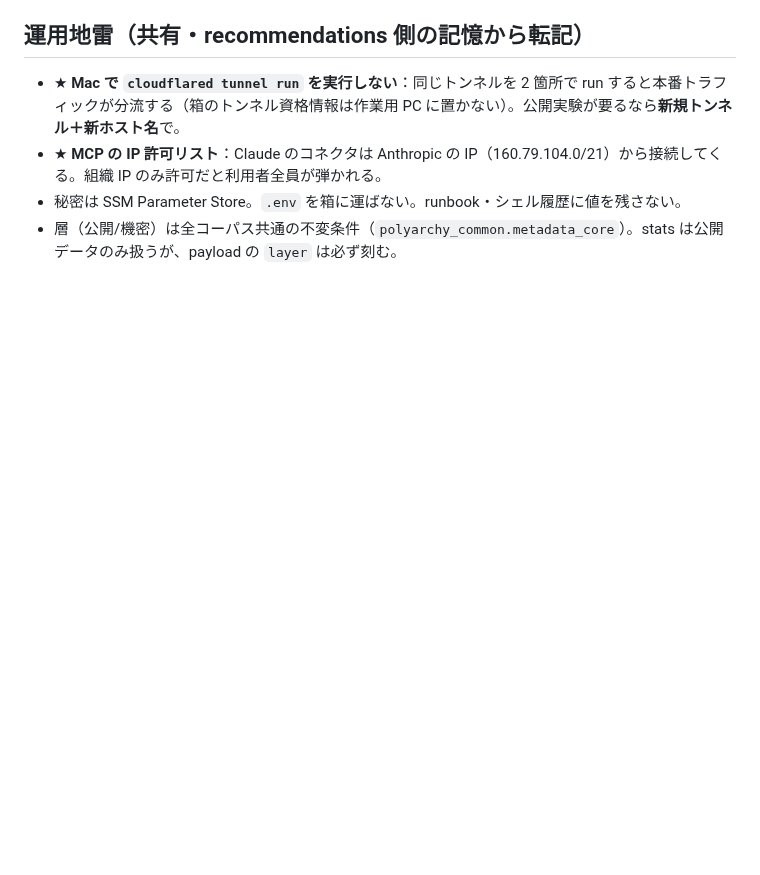
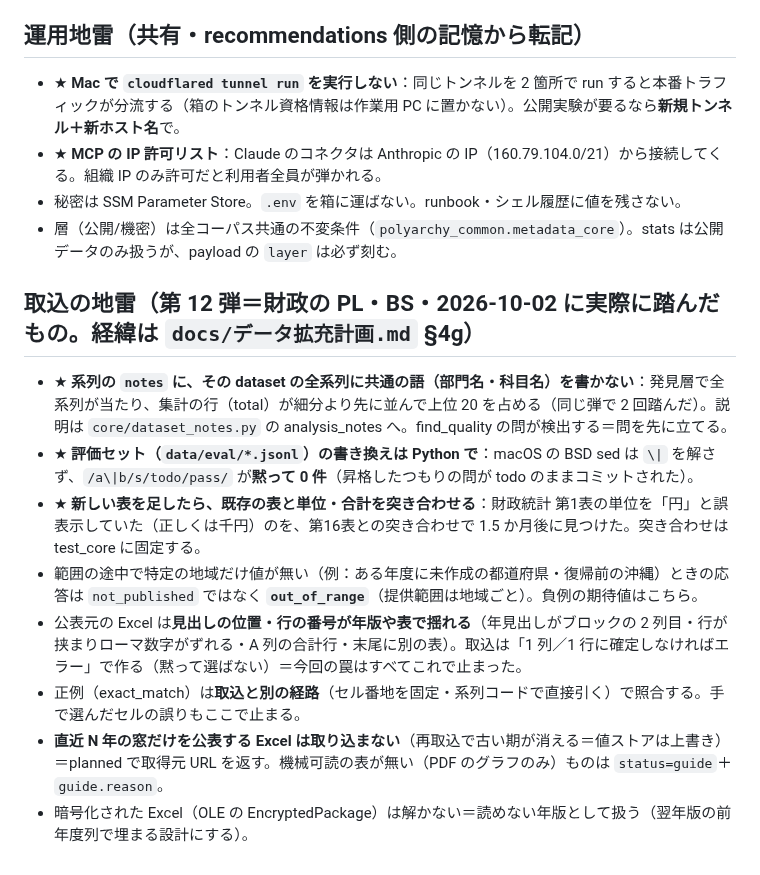
Before and after one commit to KenichiOkamuraJp/polyarchy, a Markdown page: stats/CLAUDE.md, the part around the change. Rendered like a GitHub page; blank space fills up the shorter version.

Commit message:
stats/CLAUDE.md に第 12 弾（財政の PL・BS）で踏んだ取込の地雷 8 点を転記：notes に dataset 共通の語を書かない（発見層で全系列が当たる・2 回踏んだ）／評価セットの書き換えは Python（BSD sed は \| を解さず黙って 0 件）／新しい表は既存の表と単位・合計を突き合わせる（第1表の単位誤表示を 1.5 か月後に発見）／地域ごとの範囲外は out_of_range／公表元 Excel の見出し・行の揺れは「確定しなければエラー」で止める／正例は別経路で照合／直近 N 年の窓だけの Excel は取り込まない・PDF のグラフのみは guide＋guide.reason／暗号化された Excel は解かない。
Co-Authored-By: Claude Opus 5.5 <noreply@anthropic.com>

```diff
--- a/stats/CLAUDE.md
+++ b/stats/CLAUDE.md
@@ -49,3 +49,14 @@ python -m polyarchy_common.tests.test_common  # 共通契約の単体テスト
 - ★ **MCP の IP 許可リスト**：Claude のコネクタは Anthropic の IP（160.79.104.0/21）から接続してくる。組織 IP のみ許可だと利用者全員が弾かれる。
 - 秘密は SSM Parameter Store。`.env` を箱に運ばない。runbook・シェル履歴に値を残さない。
 - 層（公開/機密）は全コーパス共通の不変条件（`polyarchy_common.metadata_core`）。stats は公開データのみ扱うが、payload の `layer` は必ず刻む。
+
+## 取込の地雷（第 12 弾＝財政の PL・BS・2026-10-02 に実際に踏んだもの。経緯は `docs/データ拡充計画.md` §4g）
+
+- ★ **系列の `notes` に、その dataset の全系列に共通の語（部門名・科目名）を書かない**：発見層で全系列が当たり、集計の行（total）が細分より先に並んで上位 20 を占める（同じ弾で 2 回踏んだ）。説明は `core/dataset_notes.py` の analysis_notes へ。find_quality の問が検出する＝問を先に立てる。
+- ★ **評価セット（`data/eval/*.jsonl`）の書き換えは Python で**：macOS の BSD sed は `\|` を解さず、`/a\|b/s/todo/pass/` が**黙って 0 件**（昇格したつもりの問が todo のままコミットされた）。
+- ★ **新しい表を足したら、既存の表と単位・合計を突き合わせる**：財政統計 第1表の単位を「円」と誤表示していた（正しくは千円）のを、第16表との突き合わせで 1.5 か月後に見つけた。突き合わせは test_core に固定する。
+- 範囲の途中で特定の地域だけ値が無い（例：ある年度に未作成の都道府県・復帰前の沖縄）ときの応答は `not_published` ではなく **`out_of_range`**（提供範囲は地域ごと）。負例の期待値はこちら。
+- 公表元の Excel は**見出しの位置・行の番号が年版や表で揺れる**（年見出しがブロックの 2 列目・行が挟まりローマ数字がずれる・A 列の合計行・末尾に別の表）。取込は「1 列／1 行に確定しなければエラー」で作る（黙って選ばない）＝今回の罠はすべてこれで止まった。
+- 正例（exact_match）は**取込と別の経路**（セル番地を固定・系列コードで直接引く）で照合する。手で選んだセルの誤りもここで止まる。
+- **直近 N 年の窓だけを公表する Excel は取り込まない**（再取込で古い期が消える＝値ストアは上書き）＝planned で取得元 URL を返す。機械可読の表が無い（PDF のグラフのみ）ものは `status=guide`＋`guide.reason`。
+- 暗号化された Excel（OLE の EncryptedPackage）は解かない＝読めない年版として扱う（翌年版の前年度列で埋まる設計にする）。
```
